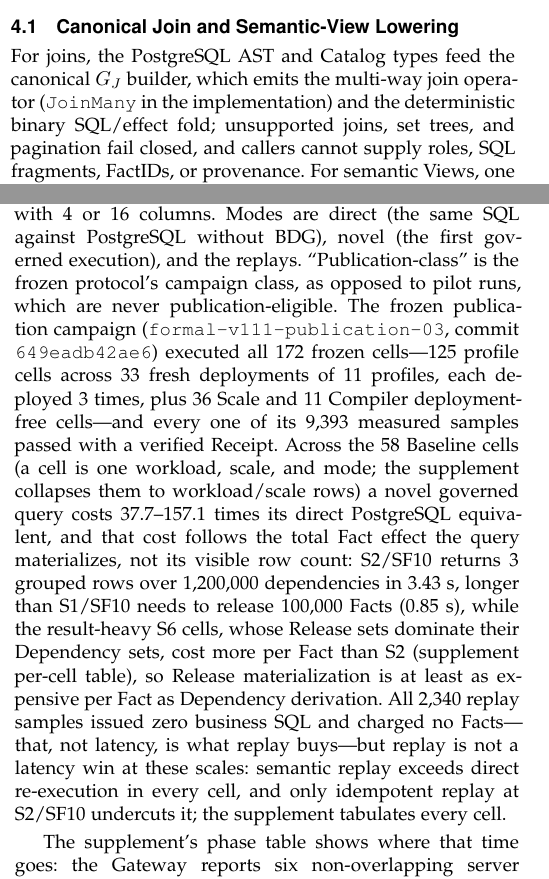
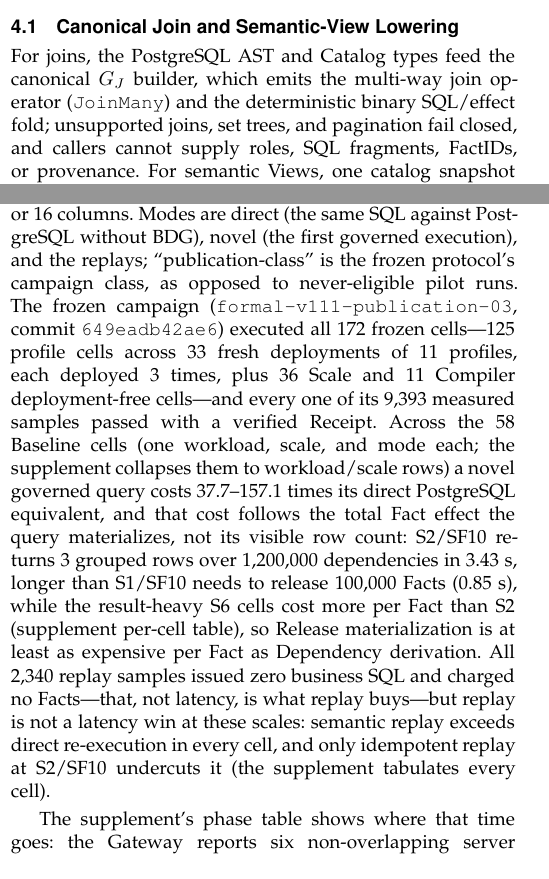
Before and after one commit to wuminmin/agent_task_gateway, a LaTeX paper (paper/tkde/main.tex): two parts of the columns of pages 7 and 10 of 13, joined at a grey line, cut so that both start at the same text. Compiled offline with pdfLaTeX.

Commit message:
paper(tkde): sixth condensing pass (campaign paragraph, lowering, compilation)
Co-Authored-By: Claude Fable 5 <noreply@anthropic.com>

```diff
--- a/paper/tkde/main.tex
+++ b/paper/tkde/main.tex
@@ -932,7 +932,7 @@
 \subsection{Canonical Join and Semantic-View Lowering}
 
 For joins, the PostgreSQL AST and Catalog types feed the canonical $G_J$
-builder, which emits the multi-way join operator (\code{JoinMany} in the
-implementation) and the deterministic binary SQL/effect fold; unsupported
-joins, set trees, and pagination fail closed, and callers cannot supply roles,
-SQL fragments, FactIDs, or provenance. For semantic Views, one catalog
+builder, which emits the multi-way join operator (\code{JoinMany}) and the
+deterministic binary SQL/effect fold; unsupported joins, set trees, and
+pagination fail closed, and callers cannot supply roles, SQL fragments,
+FactIDs, or provenance. For semantic Views, one catalog snapshot checks exact
@@ -1276,13 +1274,14 @@
 one-column projection over 1,000--45,000 rows of the 414,000-row
 exposure-scale Product (five Dependency facts per row); S4, the depth-4
 semantic-View form of S2/SF1; S5, a two-branch union-distinct of S1's shape;
-S6, result-heavy releases of 100--100,000 rows with 4 or 16 columns. Modes are direct (the same SQL against PostgreSQL without BDG), novel (the
-first governed execution), and the replays. ``Publication-class'' is
-the frozen protocol's campaign class, as opposed to pilot runs, which are
-never publication-eligible. The frozen publication campaign
-(\FinalVFivePublicationCampaign{}, commit
-\FinalVFivePublicationCommit{}) executed all \FinalVFivePublicationTotalCells{}
-frozen cells---\FinalVFivePublicationProfileCells{} profile cells across
+S6, result-heavy releases of 100--100,000 rows with 4 or 16 columns. Modes
+are direct (the same SQL against PostgreSQL without BDG), novel (the first
+governed execution), and the replays; ``publication-class'' is the frozen
+protocol's campaign class, as opposed to never-eligible pilot runs. The
+frozen campaign (\FinalVFivePublicationCampaign{}, commit
+\FinalVFivePublicationCommit{}) executed all
+\FinalVFivePublicationTotalCells{} frozen
+cells---\FinalVFivePublicationProfileCells{} profile cells across
 \FinalVFivePublicationDeployments{} fresh deployments of
 \FinalVFivePublicationProfiles{} profiles, each deployed
 \FinalVFivePublicationFreshExecutions{} times, plus
@@ -1290,25 +1289,24 @@
 \FinalVFivePublicationCompilerNonProfileCells{} Compiler deployment-free
 cells---and every one of its \FinalVFivePublicationMeasuredSamples{} measured
 samples passed with a verified Receipt. Across the
-\FinalVFivePublicationBaselineCells{} Baseline cells (a cell is one workload,
-scale, and mode; the supplement collapses them to workload/scale rows) a novel
+\FinalVFivePublicationBaselineCells{} Baseline cells (one workload, scale,
+and mode each; the supplement collapses them to workload/scale rows) a novel
 governed query costs
-\FinalVFivePublicationOverheadMin{}--\FinalVFivePublicationOverheadMax{} times
-its direct PostgreSQL equivalent, and that cost follows the total Fact effect
-the query materializes, not its visible row count: S2/SF10 returns
+\FinalVFivePublicationOverheadMin{}--\FinalVFivePublicationOverheadMax{}
+times its direct PostgreSQL equivalent, and that cost follows the total Fact
+effect the query materializes, not its visible row count: S2/SF10 returns
 \FinalVFivePublicationSTwoRows{} grouped rows over
 \FinalVFivePublicationSTwoDependencyFacts{} dependencies in
 \FinalVFivePublicationSTwoNovelS{}~s, longer than S1/SF10 needs to release
 \FinalVFivePublicationSOneReleaseFacts{} Facts
-(\FinalVFivePublicationSOneNovelS{}~s), while the result-heavy S6 cells,
-whose Release sets dominate their Dependency sets, cost more per Fact than
-S2 (supplement per-cell table), so Release materialization is at least as
-expensive per Fact as Dependency derivation. All
-\FinalVFivePublicationReplayZeroSQLSamples{} replay samples issued zero
-business SQL and charged no Facts---that, not latency, is what replay buys---but
-replay is not a latency win at these scales: semantic replay exceeds direct re-execution in every cell, and only
-idempotent replay at S2/SF10 undercuts it; the supplement tabulates every
-cell.
+(\FinalVFivePublicationSOneNovelS{}~s), while the result-heavy S6 cells cost
+more per Fact than S2 (supplement per-cell table), so Release
+materialization is at least as expensive per Fact as Dependency derivation.
+All \FinalVFivePublicationReplayZeroSQLSamples{} replay samples issued zero
+business SQL and charged no Facts---that, not latency, is what replay
+buys---but replay is not a latency win at these scales: semantic replay
+exceeds direct re-execution in every cell, and only idempotent replay at
+S2/SF10 undercuts it (the supplement tabulates every cell).
 
 The supplement's phase table shows where that time goes: the Gateway
 reports six non-overlapping server phases per governed response, and the
```
Also changed, not shown: paper/tkde/main.tex (18 more changed lines).
